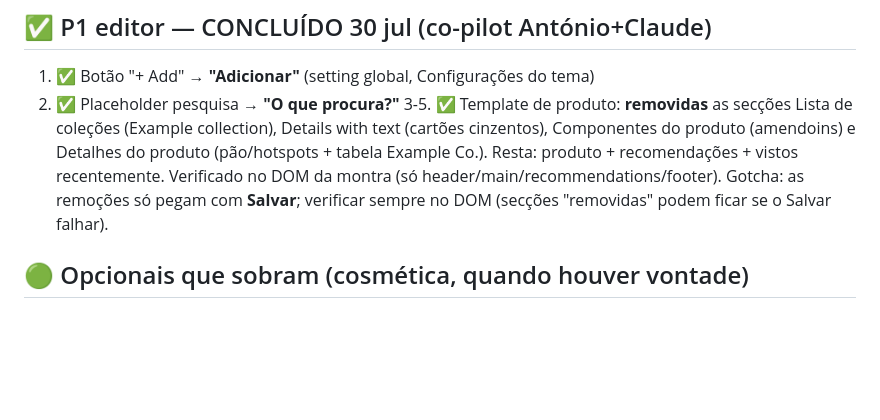
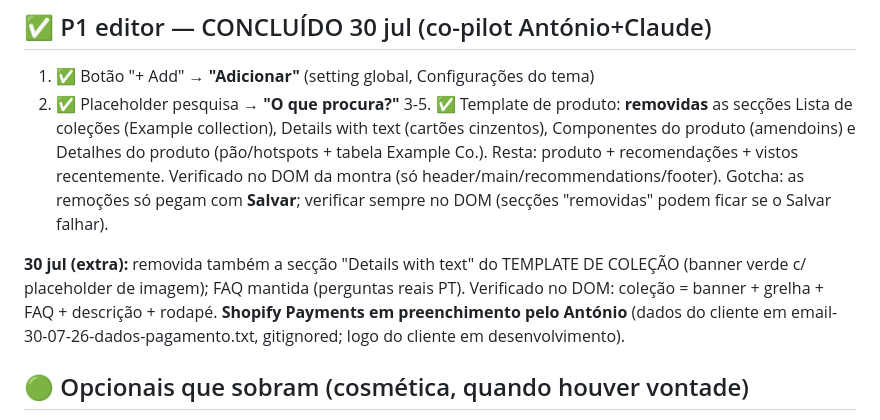
Before and after one commit to antonio-p-sousa/aromas-da-tarde, a Markdown page: docs/tecnico/auditoria-loja-29jul.md, the part around the change. Drawn GitHub-style; blank space fills up the shorter version.

Commit message:
docs: template de colecao limpo (banner demo removido) + estado pagamentos

```diff
--- a/docs/tecnico/auditoria-loja-29jul.md
+++ b/docs/tecnico/auditoria-loja-29jul.md
@@ -62,6 +62,11 @@ locale pt-PT (primário=en); o Various traz 4034/4393 strings pt-PT de fábrica.
    Gotcha: as remoções só pegam com **Salvar**; verificar sempre no DOM (secções "removidas"
    podem ficar se o Salvar falhar).
 
+**30 jul (extra):** removida também a secção "Details with text" do TEMPLATE DE COLEÇÃO (banner
+verde c/ placeholder de imagem); FAQ mantida (perguntas reais PT). Verificado no DOM: coleção =
+banner + grelha + FAQ + descrição + rodapé. **Shopify Payments em preenchimento pelo António**
+(dados do cliente em email-30-07-26-dados-pagamento.txt, gitignored; logo do cliente em desenvolvimento).
+
 ## 🟢 Opcionais que sobram (cosmética, quando houver vontade)
 
 - Estrelas "(0)" nos cartões/página de produto (Configurações do tema → desligar rating até haver reviews)
```
